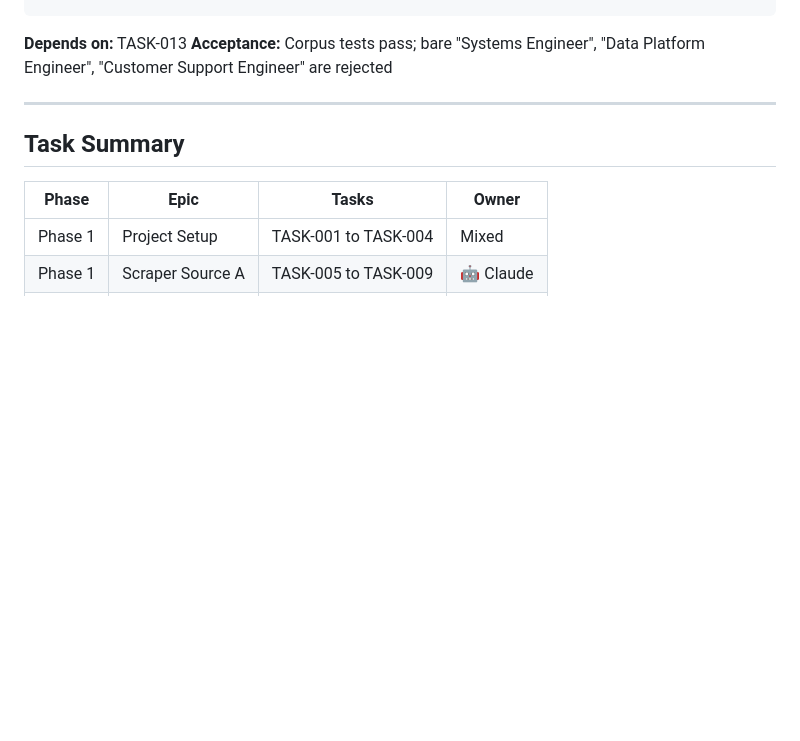
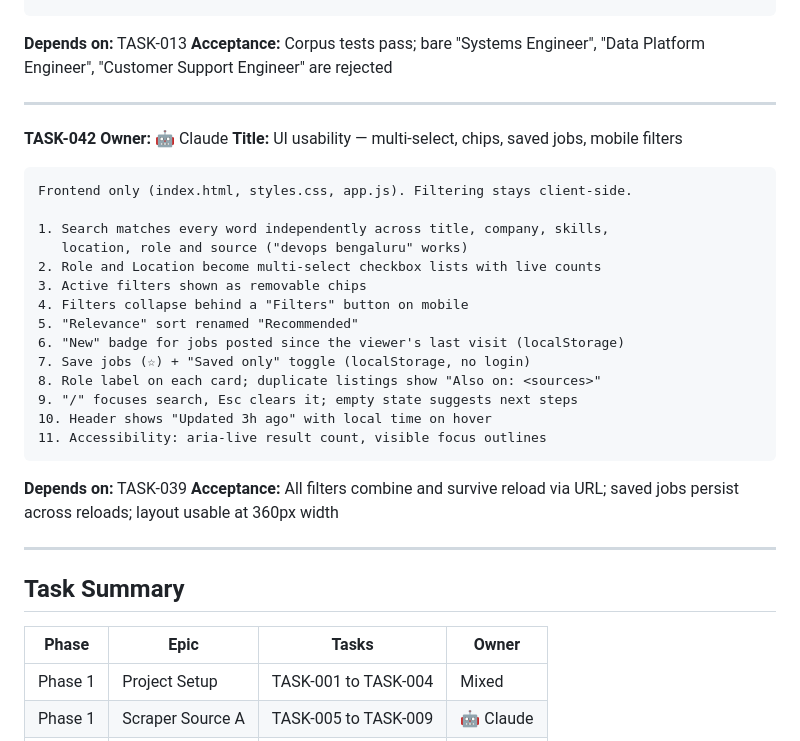
Before and after one commit to velanaren/devops-job-portal, a Markdown page: docs/tasks.md, the part around the change. GitHub-like rendering; blank space fills up the shorter version.

Commit message:
docs: add TASK-042 UI usability task
Co-Authored-By: Claude Opus 5.5 <noreply@anthropic.com>
Claude-Session: https://claude.ai/code/session_012kkSvzVGq9GH1w7S7b98Qm

````diff
--- a/docs/tasks.md
+++ b/docs/tasks.md
@@ -1043,6 +1043,32 @@ Engineer", "Customer Support Engineer" are rejected
 
 ---
 
+**TASK-042**
+**Owner:** 🤖 Claude
+**Title:** UI usability — multi-select, chips, saved jobs, mobile filters
+
+```
+Frontend only (index.html, styles.css, app.js). Filtering stays client-side.
+
+1. Search matches every word independently across title, company, skills,
+   location, role and source ("devops bengaluru" works)
+2. Role and Location become multi-select checkbox lists with live counts
+3. Active filters shown as removable chips
+4. Filters collapse behind a "Filters" button on mobile
+5. "Relevance" sort renamed "Recommended"
+6. "New" badge for jobs posted since the viewer's last visit (localStorage)
+7. Save jobs (☆) + "Saved only" toggle (localStorage, no login)
+8. Role label on each card; duplicate listings show "Also on: <sources>"
+9. "/" focuses search, Esc clears it; empty state suggests next steps
+10. Header shows "Updated 3h ago" with local time on hover
+11. Accessibility: aria-live result count, visible focus outlines
+```
+**Depends on:** TASK-039
+**Acceptance:** All filters combine and survive reload via URL; saved jobs
+persist across reloads; layout usable at 360px width
+
+---
+
 ## Task Summary
 
 | Phase | Epic | Tasks | Owner |
````
